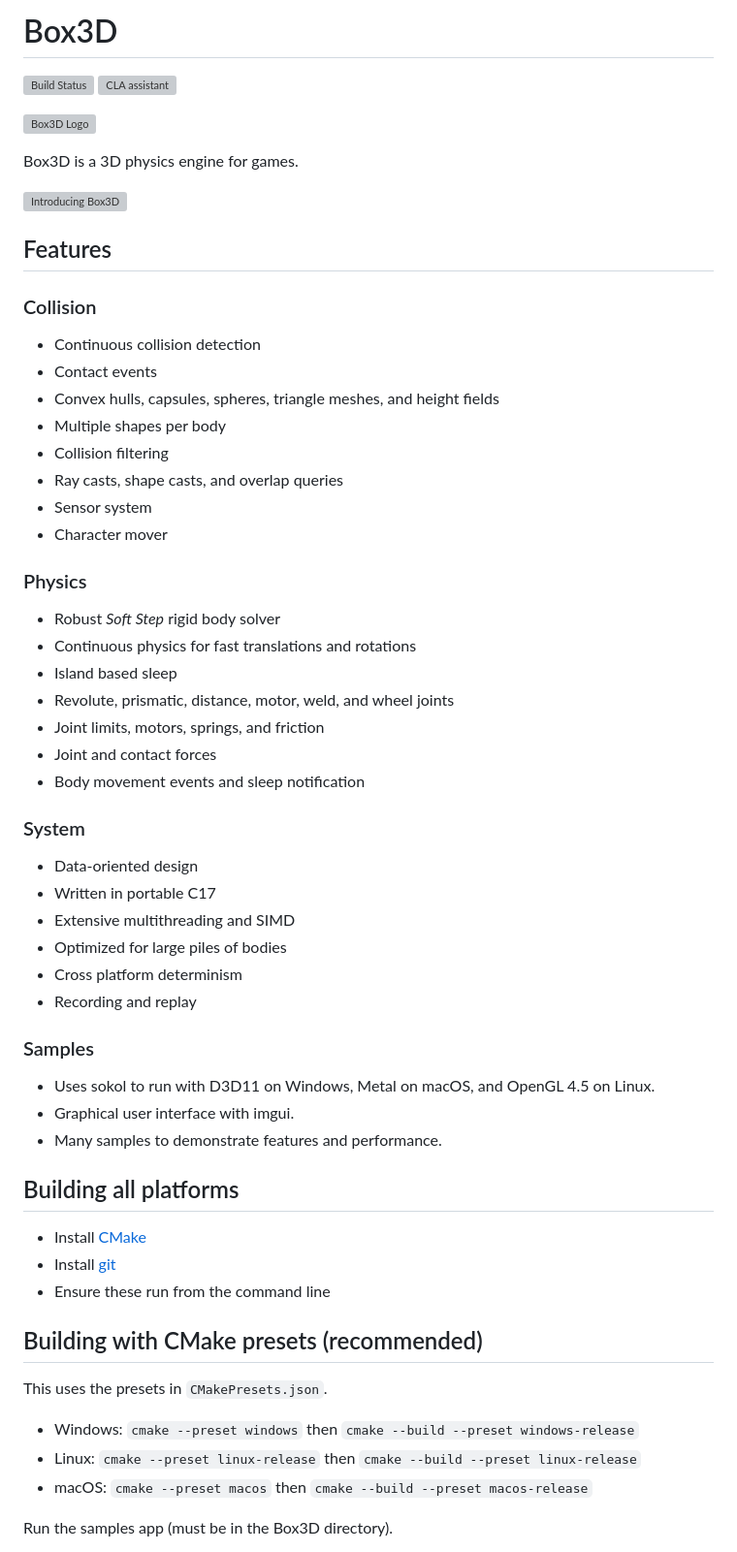
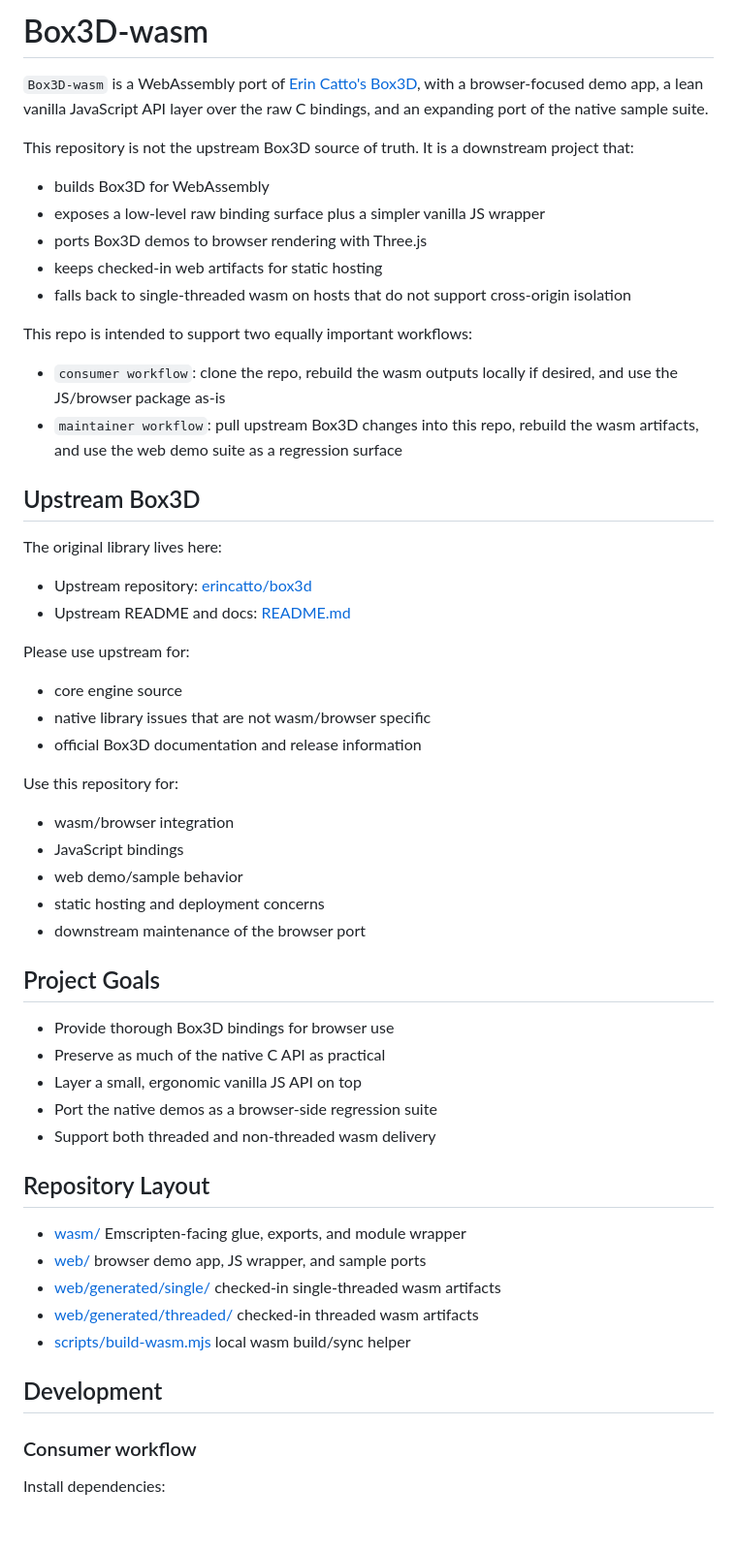
Before and after one commit to manthrax/Box3D-wasm, a Markdown page: README.md, the part around one of its changes. Shown at 97% size. Rendered like a GitHub page; blank space fills up the shorter version; grey boxes are pictures that could not be loaded.

```diff
--- a/README.md
+++ b/README.md
@@ -1,65 +1,60 @@
-# Box3D
+# Box3D-wasm
 
-[![Build Status](https://github.com/erincatto/box3d/actions/workflows/build.yml/badge.svg)](https://github.com/erincatto/box3d/actions)
-[![CLA assistant](https://cla-assistant.io/readme/badge/erincatto/box3d)](https://cla-assistant.io/erincatto/box3d)
+`Box3D-wasm` is a WebAssembly port of [Erin Catto's Box3D](https://github.com/erincatto/box3d), with a browser-focused demo app, a lean vanilla JavaScript API layer over the raw C bindings, and an expanding port of the native sample suite.
 
-![Box3D Logo](https://box2d.org/images/logo.svg)
+This repository is not the upstream Box3D source of truth. It is a downstream project that:
 
-Box3D is a 3D physics engine for games.
+- builds Box3D for WebAssembly
+- exposes a low-level raw binding surface plus a simpler vanilla JS wrapper
+- ports Box3D demos to browser rendering with Three.js
+- keeps checked-in web artifacts for static hosting
+- falls back to single-threaded wasm on hosts that do not support cross-origin isolation
 
-[![Introducing Box3D](https://img.youtube.com/vi/jr_Fzl2XwKU/maxresdefault.jpg)](https://www.youtube.com/watch?v=jr_Fzl2XwKU)
+This repo is intended to support two equally important workflows:
 
-## Features
+- `consumer workflow`: clone the repo, rebuild the wasm outputs locally if desired, and use the JS/browser package as-is
+- `maintainer workflow`: pull upstream Box3D changes into this repo, rebuild the wasm artifacts, and use the web demo suite as a regression surface
 
-### Collision
+## Upstream Box3D
 
-- Continuous collision detection
-- Contact events
-- Convex hulls, capsules, spheres, triangle meshes, and height fields
-- Multiple shapes per body
-- Collision filtering
-- Ray casts, shape casts, and overlap queries
-- Sensor system
-- Character mover
+The original library lives here:
 
-### Physics
+- Upstream repository: [erincatto/box3d](https://github.com/erincatto/box3d)
+- Upstream README and docs: [README.md](https://github.com/erincatto/box3d/blob/main/README.md)
 
-- Robust _Soft Step_ rigid body solver
-- Continuous physics for fast translations and rotations
-- Island based sleep
-- Revolute, prismatic, distance, motor, weld, and wheel joints
-- Joint limits, motors, springs, and friction
-- Joint and contact forces
-- Body movement events and sleep notification
+Please use upstream for:
 
-### System
+- core engine source
+- native library issues that are not wasm/browser specific
+- official Box3D documentation and release information
 
-- Data-oriented design
-- Written in portable C17
-- Extensive multithreading and SIMD
-- Optimized for large piles of bodies
-- Cross platform determinism
-- Recording and replay
+Use this repository for:
 
-### Samples
+- wasm/browser integration
+- JavaScript bindings
+- web demo/sample behavior
+- static hosting and deployment concerns
+- downstream maintenance of the browser port
 
-- Uses sokol to run with D3D11 on Windows, Metal on macOS, and OpenGL 4.5 on Linux.
-- Graphical user interface with imgui.
-- Many samples to demonstrate features and performance.
+## Project Goals
 
-## Building all platforms
+- Provide thorough Box3D bindings for browser use
+- Preserve as much of the native C API as practical
+- Layer a small, ergonomic vanilla JS API on top
+- Port the native demos as a browser-side regression suite
+- Support both threaded and non-threaded wasm delivery
 
-- Install [CMake](https://cmake.org/)
-- Install [git](https://git-scm.com/)
-- Ensure these run from the command line
+## Repository Layout
 
-## Building with CMake presets (recommended)
+- [wasm/](C:/work/Box3Dwasm/wasm) Emscripten-facing glue, exports, and module wrapper
+- [web/](C:/work/Box3Dwasm/web) browser demo app, JS wrapper, and sample ports
+- [web/generated/single/](C:/work/Box3Dwasm/web/generated/single) checked-in single-threaded wasm artifacts
+- [web/generated/threaded/](C:/work/Box3Dwasm/web/generated/threaded) checked-in threaded wasm artifacts
+- [scripts/build-wasm.mjs](C:/work/Box3Dwasm/scripts/build-wasm.mjs) local wasm build/sync helper
 
-This uses the presets in `CMakePresets.json`.
+## Development
 
-- Windows: `cmake --preset windows` then `cmake --build --preset windows-release`
-- Linux: `cmake --preset linux-release` then `cmake --build --preset linux-release`
-- macOS: `cmake --preset macos` then `cmake --build --preset macos-release`
+### Consumer workflow
 
-Run the samples app (must be in the Box3D directory).
+Install dependencies:
 
```
Also changed, not shown: other parts of README.md (+89 -98 lines).
